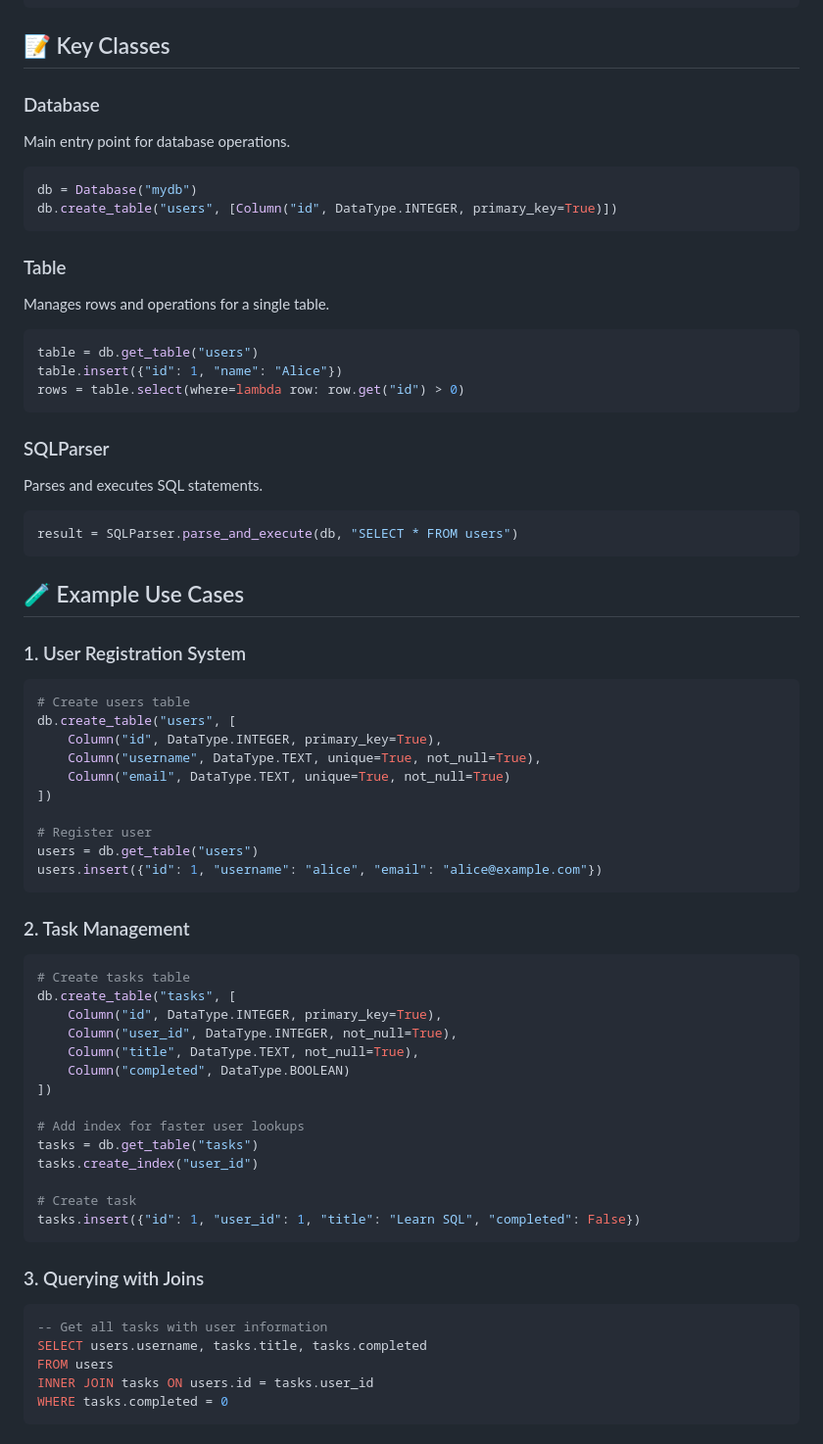
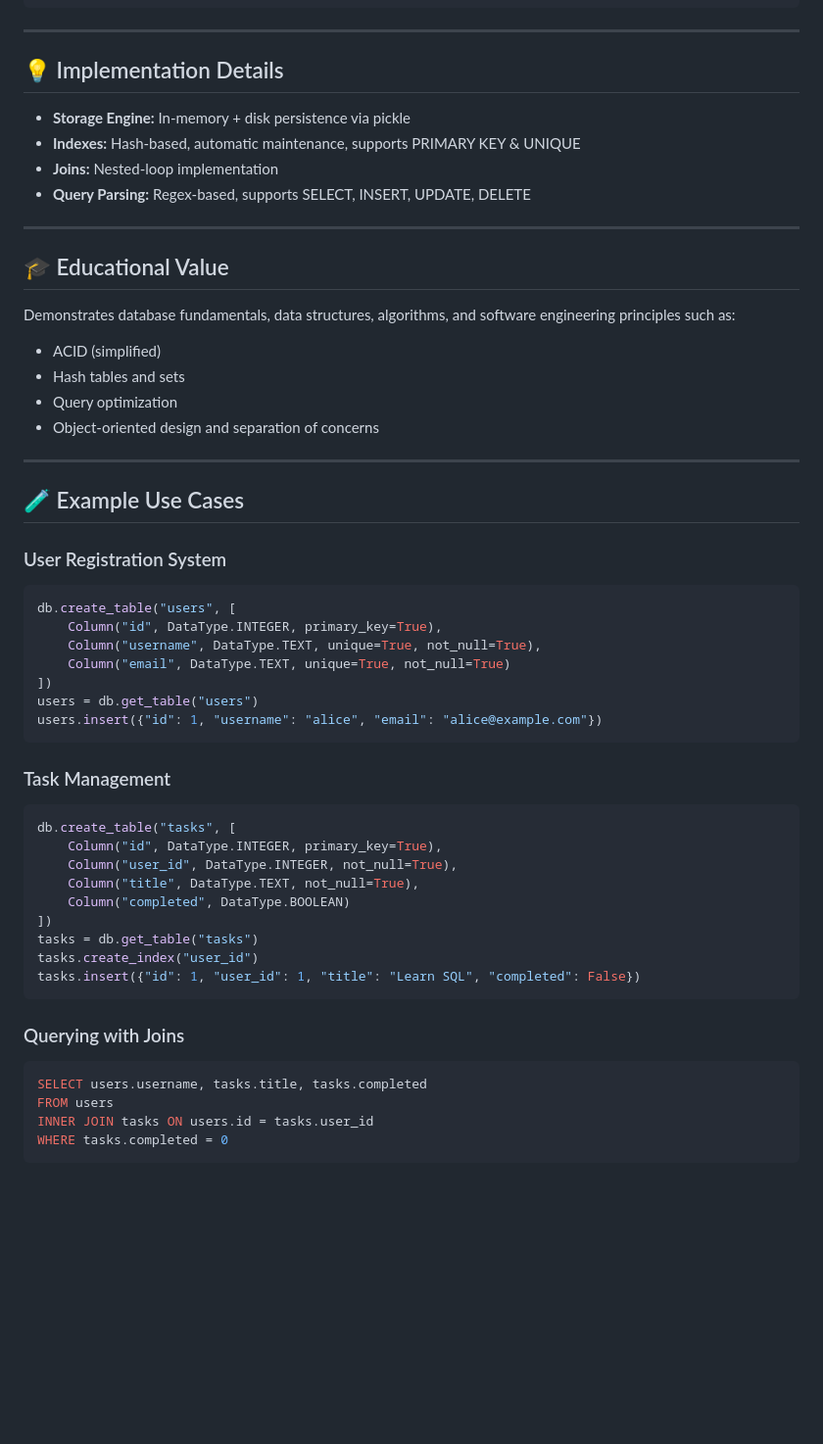
Before and after one commit to raphsang/RDBMS, a Markdown page: README.md, the part around one of its changes. Shown at 98% size. Drawn GitHub-style; blank space fills up the shorter version.

````diff
--- a/README.md
+++ b/README.md
@@ -222,66 +211,59 @@ simple_rdbms_project/
 └── README.md               # This file
 ```
 
-## 📝 Key Classes
+---
 
-### Database
-Main entry point for database operations.
-```python
-db = Database("mydb")
-db.create_table("users", [Column("id", DataType.INTEGER, primary_key=True)])
-```
+## 💡 Implementation Details
 
-### Table
-Manages rows and operations for a single table.
-```python
-table = db.get_table("users")
-table.insert({"id": 1, "name": "Alice"})
-rows = table.select(where=lambda row: row.get("id") > 0)
-```
+* **Storage Engine:** In-memory + disk persistence via pickle
+* **Indexes:** Hash-based, automatic maintenance, supports PRIMARY KEY & UNIQUE
+* **Joins:** Nested-loop implementation
+* **Query Parsing:** Regex-based, supports SELECT, INSERT, UPDATE, DELETE
 
-### SQLParser
-Parses and executes SQL statements.
-```python
-result = SQLParser.parse_and_execute(db, "SELECT * FROM users")
-```
+---
+
+## 🎓 Educational Value
+
+Demonstrates database fundamentals, data structures, algorithms, and software engineering principles such as:
+
+* ACID (simplified)
+* Hash tables and sets
+* Query optimization
+* Object-oriented design and separation of concerns
+
+---
 
 ## 🧪 Example Use Cases
 
-### 1. User Registration System
+### User Registration System
+
 ```python
-# Create users table
 db.create_table("users", [
     Column("id", DataType.INTEGER, primary_key=True),
     Column("username", DataType.TEXT, unique=True, not_null=True),
     Column("email", DataType.TEXT, unique=True, not_null=True)
 ])
-
-# Register user
 users = db.get_table("users")
 users.insert({"id": 1, "username": "alice", "email": "alice@example.com"})
 ```
 
-### 2. Task Management
+### Task Management
+
 ```python
-# Create tasks table
 db.create_table("tasks", [
     Column("id", DataType.INTEGER, primary_key=True),
     Column("user_id", DataType.INTEGER, not_null=True),
     Column("title", DataType.TEXT, not_null=True),
     Column("completed", DataType.BOOLEAN)
 ])
-
-# Add index for faster user lookups
 tasks = db.get_table("tasks")
 tasks.create_index("user_id")
-
-# Create task
 tasks.insert({"id": 1, "user_id": 1, "title": "Learn SQL", "completed": False})
 ```
 
-### 3. Querying with Joins
+### Querying with Joins
+
 ```sql
--- Get all tasks with user information
 SELECT users.username, tasks.title, tasks.completed
 FROM users
 INNER JOIN tasks ON users.id = tasks.user_id
````
Also changed, not shown: other parts of README.md (+129 -140 lines).
